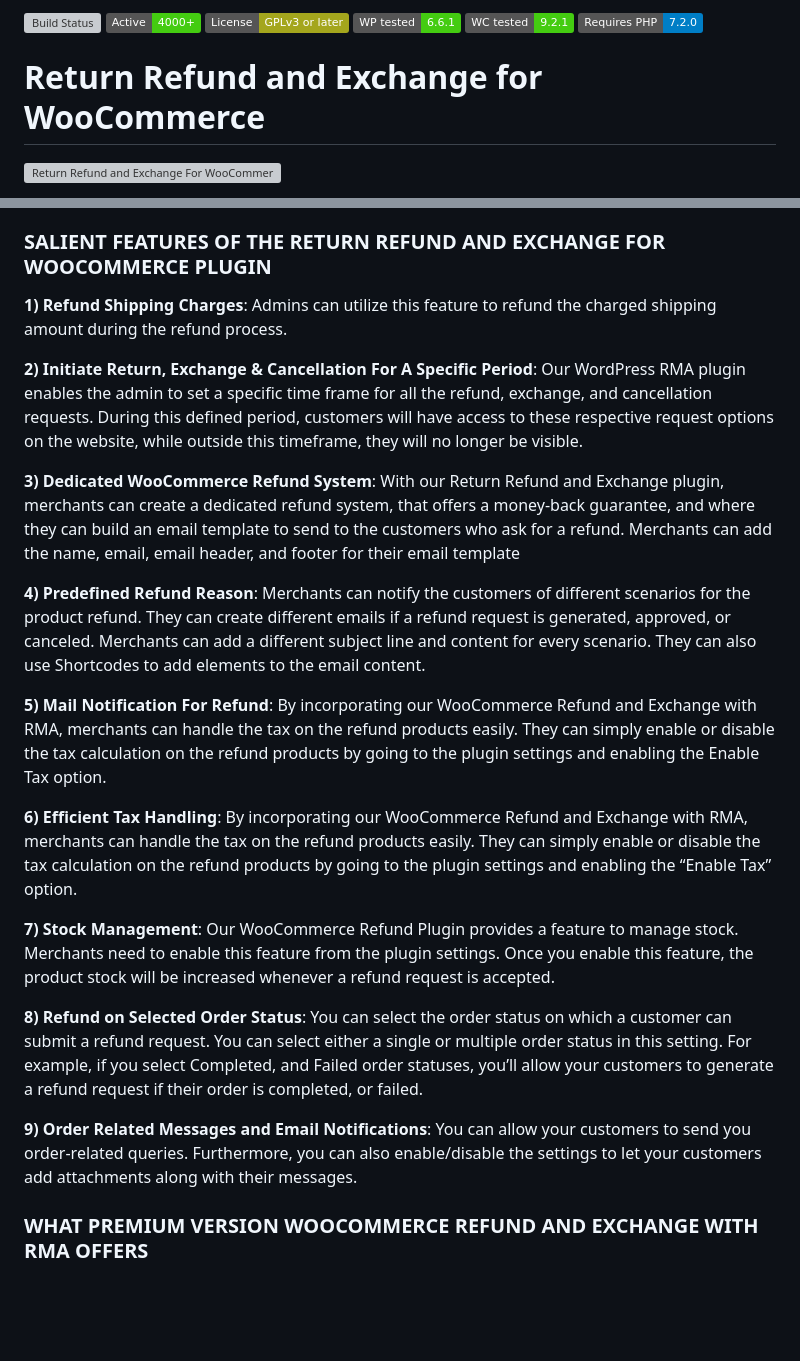
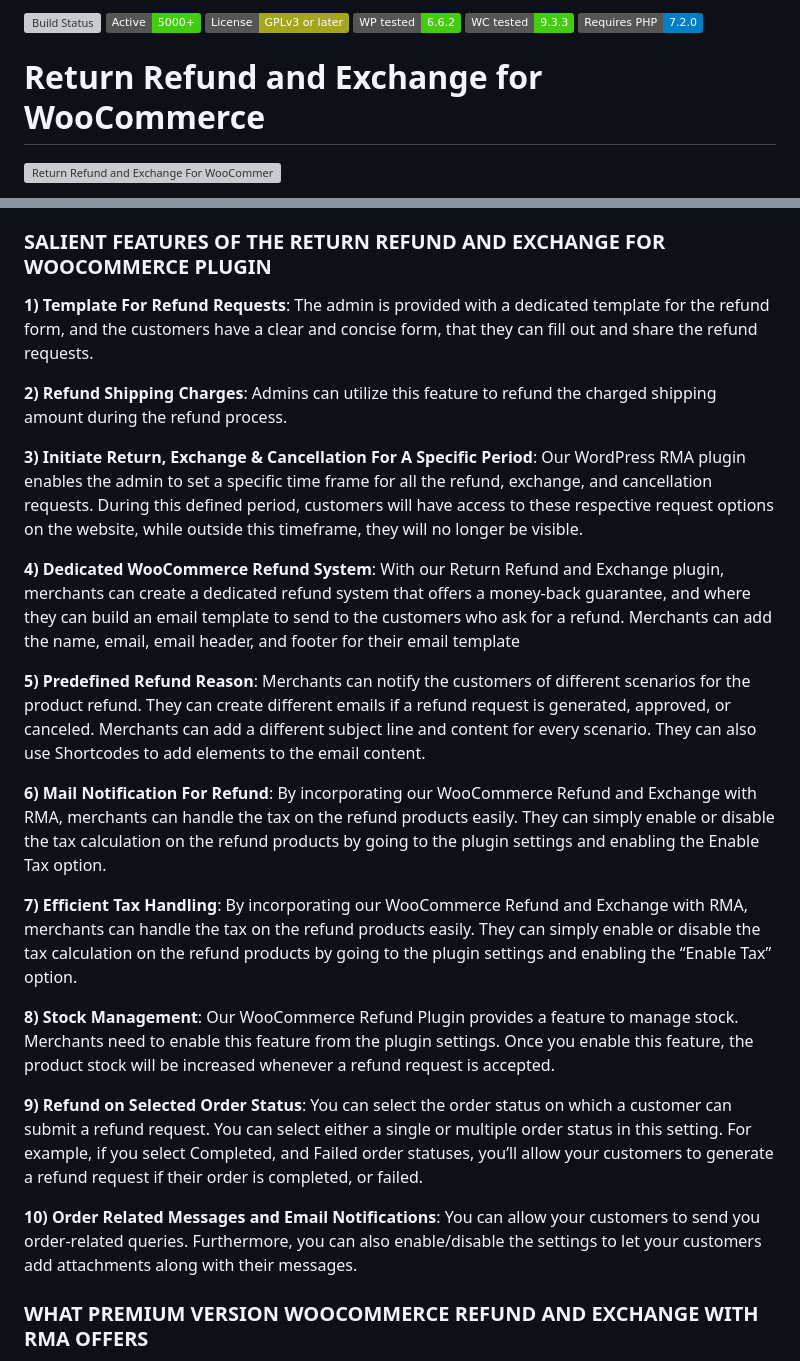
Before and after one commit to wpswings/woo-refund-and-exchange-lite, a Markdown page: readme.md, 2 parts joined by grey strips. Drawn GitHub-style; badges without logos; blank space fills up the shorter version; grey boxes are pictures that could not be loaded.

Commit message:
readme.md-update

```diff
--- a/readme.md
+++ b/readme.md
@@ -1,4 +1,4 @@
-[![Build Status](https://img.shields.io/travis/twbs/bootstrap/v4-dev.svg)](https://travis-ci.org/twbs/bootstrap) ![Active installs](https://img.shields.io/badge/Active-4000%2B-brightgreen) ![License](https://img.shields.io/badge/License-GPLv3%20or%20later-yellowgreen) ![WP tested](https://img.shields.io/badge/WP%20tested-6.6.1-brightgreen) ![WC tested](https://img.shields.io/badge/WC%20tested-9.2.1-brightgreen) ![Requires PHP](https://img.shields.io/badge/Requires%20PHP-7.2.0-blue)
+[![Build Status](https://img.shields.io/travis/twbs/bootstrap/v4-dev.svg)](https://travis-ci.org/twbs/bootstrap) ![Active installs](https://img.shields.io/badge/Active-5000%2B-brightgreen) ![License](https://img.shields.io/badge/License-GPLv3%20or%20later-yellowgreen) ![WP tested](https://img.shields.io/badge/WP%20tested-6.6.2-brightgreen) ![WC tested](https://img.shields.io/badge/WC%20tested-9.3.3-brightgreen) ![Requires PHP](https://img.shields.io/badge/Requires%20PHP-7.2.0-blue)
 # Return Refund and Exchange for WooCommerce
 ![Return Refund and Exchange For WooCommerce - Create A Simple Refund System WooCommerce RMA with Exchange, Wallet & Cancel Order Features](https://ps.w.org/woo-refund-and-exchange-lite/assets/banner-772x250.png?rev=2672154)
 * Contributors: WP Swings
@@ -22,24 +22,26 @@ Customers can request full or partial WooCommerce refunds (based on the return p
 
 ### SALIENT FEATURES OF THE RETURN REFUND AND EXCHANGE FOR WOOCOMMERCE PLUGIN
 
-**1) Refund Shipping Charges**: Admins can utilize this feature to refund the charged shipping amount during the refund process.
+**1) Template For Refund Requests**: The admin is provided with a dedicated template for the refund form, and the customers have a clear and concise form, that they can fill out and share the refund requests.
 
-**2) Initiate Return, Exchange & Cancellation For A Specific Period**: Our WordPress RMA plugin enables the admin to set a specific time frame for all the refund, exchange, and cancellation requests. During this defined period, customers will have access to these respective request options on the website, while outside this timeframe, they will no longer be visible.
+**2) Refund Shipping Charges**: Admins can utilize this feature to refund the charged shipping amount during the refund process.
 
-**3) Dedicated WooCommerce Refund System**:
-With our Return Refund and Exchange plugin, merchants can create a dedicated refund system, that offers a money-back guarantee, and where they can build an email template to send to the customers who ask for a refund. Merchants can add the name, email, email header, and footer for their email template
+**3) Initiate Return, Exchange & Cancellation For A Specific Period**: Our WordPress RMA plugin enables the admin to set a specific time frame for all the refund, exchange, and cancellation requests. During this defined period, customers will have access to these respective request options on the website, while outside this timeframe, they will no longer be visible.
 
-**4) Predefined Refund Reason**: Merchants can notify the customers of different scenarios for the product refund. They can create different emails if a refund request is generated, approved, or canceled. Merchants can add a different subject line and content for every scenario. They can also use Shortcodes to add elements to the email content.
+**4) Dedicated WooCommerce Refund System**:
+With our Return Refund and Exchange plugin, merchants can create a dedicated refund system that offers a money-back guarantee, and where they can build an email template to send to the customers who ask for a refund. Merchants can add the name, email, email header, and footer for their email template
 
-**5) Mail Notification For Refund**: By incorporating our WooCommerce Refund and Exchange with RMA, merchants can handle the tax on the refund products easily. They can simply enable or disable the tax calculation on the refund products by going to the plugin settings and enabling the Enable Tax option.
+**5) Predefined Refund Reason**: Merchants can notify the customers of different scenarios for the product refund. They can create different emails if a refund request is generated, approved, or canceled. Merchants can add a different subject line and content for every scenario. They can also use Shortcodes to add elements to the email content.
 
-**6) Efficient Tax Handling**: By incorporating our WooCommerce Refund and Exchange with RMA, merchants can handle the tax on the refund products easily. They can simply enable or disable the tax calculation on the refund products by going to the plugin settings and enabling the “Enable Tax” option.
+**6) Mail Notification For Refund**: By incorporating our WooCommerce Refund and Exchange with RMA, merchants can handle the tax on the refund products easily. They can simply enable or disable the tax calculation on the refund products by going to the plugin settings and enabling the Enable Tax option.
 
-**7) Stock Management**: Our WooCommerce Refund Plugin provides a feature to manage stock. Merchants need to enable this feature from the plugin settings. Once you enable this feature, the product stock will be increased whenever a refund request is accepted.
+**7) Efficient Tax Handling**: By incorporating our WooCommerce Refund and Exchange with RMA, merchants can handle the tax on the refund products easily. They can simply enable or disable the tax calculation on the refund products by going to the plugin settings and enabling the “Enable Tax” option.
 
-**8) Refund on Selected Order Status**: You can select the order status on which a customer can submit a refund request. You can select either a single or multiple order status in this setting. For example, if you select Completed, and Failed order statuses, you’ll allow your customers to generate a refund request if their order is completed, or failed.
+**8) Stock Management**: Our WooCommerce Refund Plugin provides a feature to manage stock. Merchants need to enable this feature from the plugin settings. Once you enable this feature, the product stock will be increased whenever a refund request is accepted.
 
-**9) Order Related Messages and Email Notifications**: You can allow your customers to send you order-related queries. Furthermore, you can also enable/disable the settings to let your customers add attachments along with their messages.
+**9) Refund on Selected Order Status**: You can select the order status on which a customer can submit a refund request. You can select either a single or multiple order status in this setting. For example, if you select Completed, and Failed order statuses, you’ll allow your customers to generate a refund request if their order is completed, or failed.
+
+**10) Order Related Messages and Email Notifications**: You can allow your customers to send you order-related queries. Furthermore, you can also enable/disable the settings to let your customers add attachments along with their messages.
 
 ### WHAT PREMIUM VERSION WOOCOMMERCE REFUND AND EXCHANGE WITH RMA OFFERS
 
```
Also changed, not shown: other parts of readme.md (+0 -28 lines).
